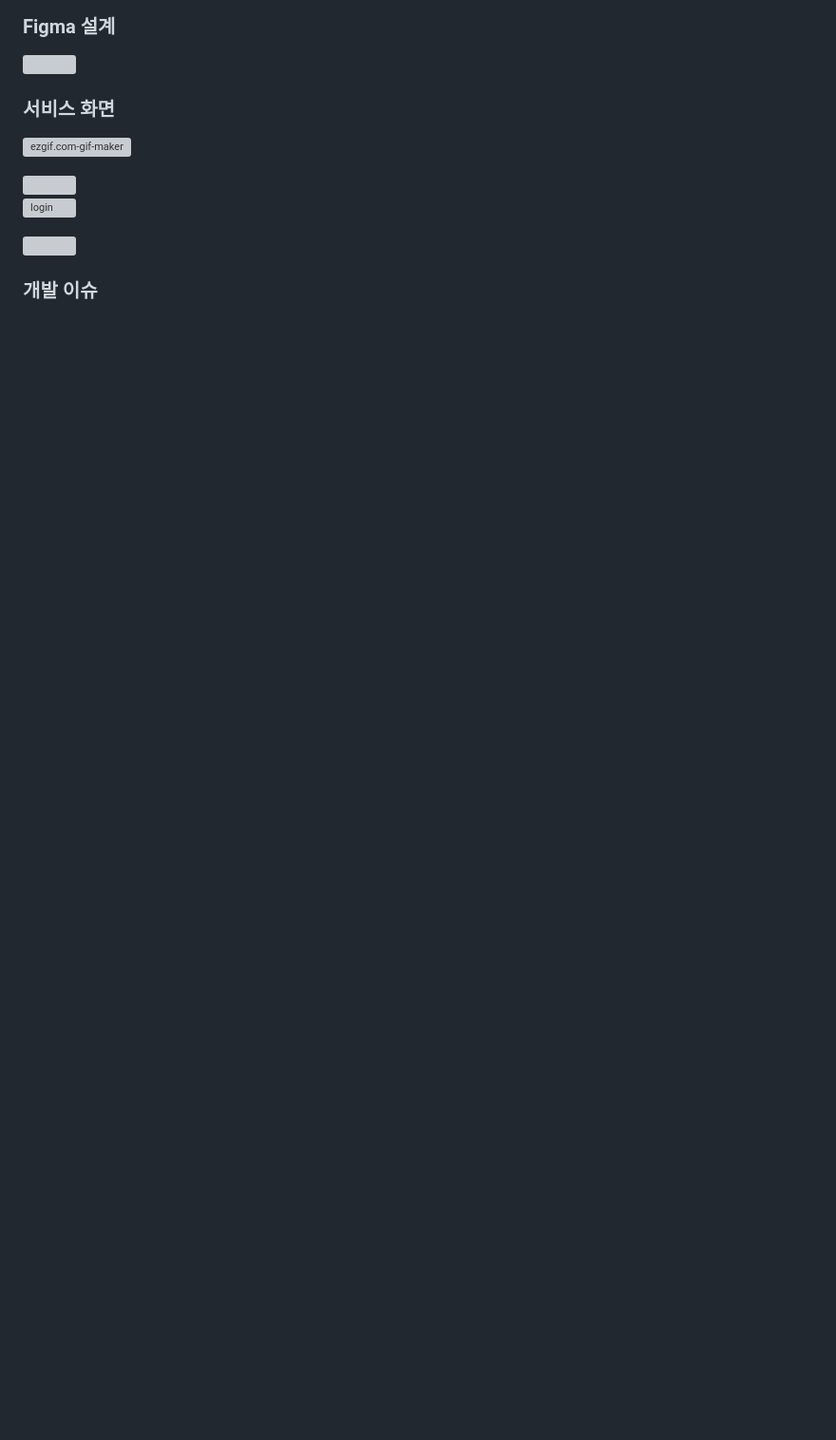
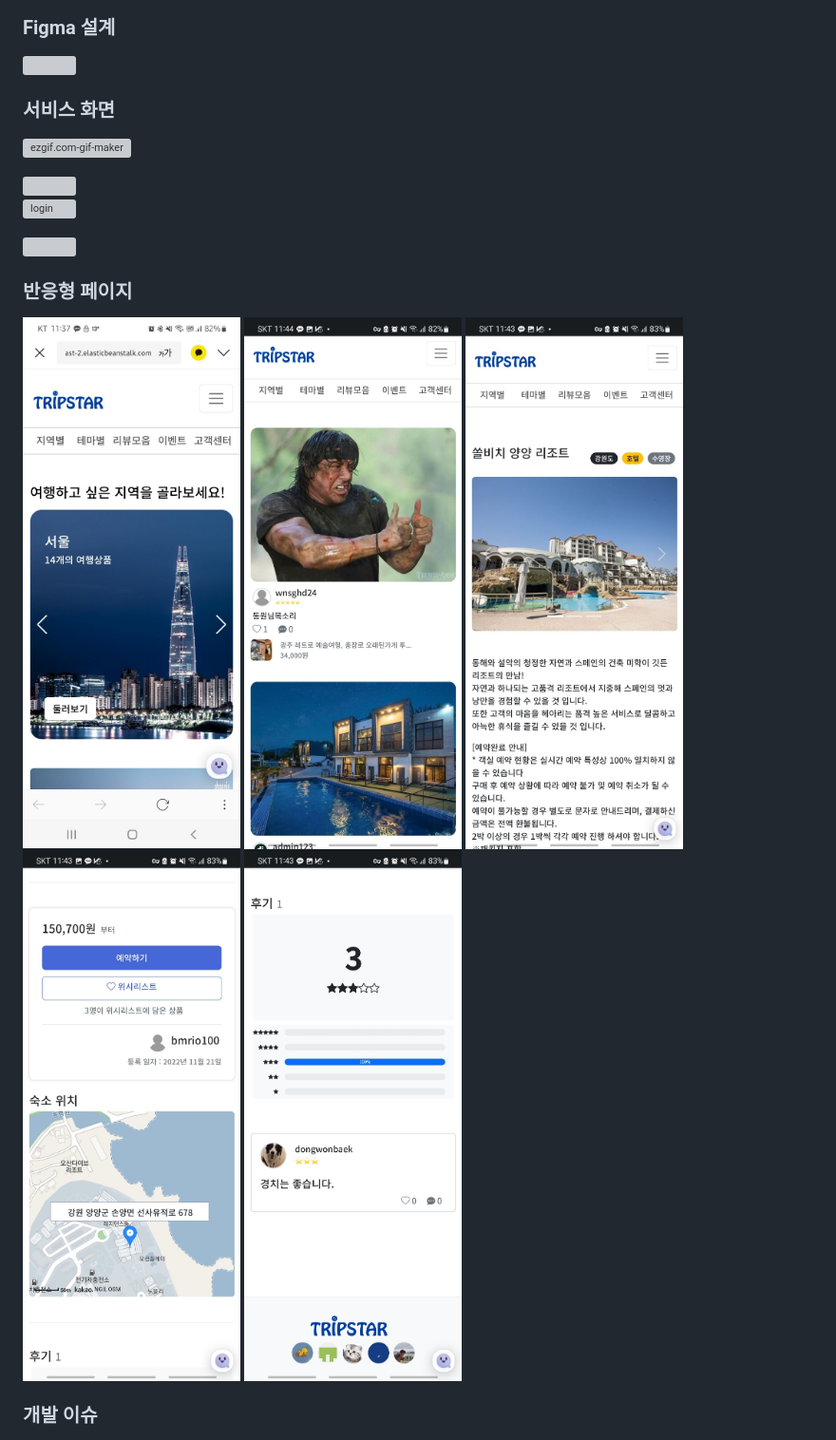
Before and after one commit to wnsghd14/semi_pjt2-Tripstar-, a Markdown page: README.md, the part around the change. Shown at 95% size. GitHub-like rendering; pictures changed too: assets/14a227a3b91f5acc584aca3bade02c95a09d8349.jpg (added), assets/258e6d6dc53d8adbb250b61920e1bde88a8af0a0.jpg (added), assets/41db250662b1ffbb8c0fd8957baebcaed62b42c0.jpg (added); blank space fills up the shorter version; grey boxes are pictures that could not be loaded.

Commit message:
반응형 페이지

```diff
--- a/README.md
+++ b/README.md
@@ -43,6 +43,22 @@
 
 <img title="" src="assets/3083e225089cbf2b8d42a3388890b3ae12fcccbe.gif" alt="" data-align="inline" width="597">
 
+
+
+### 반응형 페이지
+
+<img title="" src="assets/c7a4f191eea0c376db8e4b95a0a48eeedb29c598.jpg" alt="" width="230">
+
+<img title="" src="assets/258e6d6dc53d8adbb250b61920e1bde88a8af0a0.jpg" alt="" width="234">
+
+<img title="" src="assets/41db250662b1ffbb8c0fd8957baebcaed62b42c0.jpg" alt="" width="237">
+
+<img title="" src="assets/84fedc2c2764e4bae0a3d03738476ac4438c8cfe.jpg" alt="" width="240">
+
+<img title="" src="assets/14a227a3b91f5acc584aca3bade02c95a09d8349.jpg" alt="" width="241">
+
+
+
 ### 개발 이슈
 
 <img src="assets/d477574356fbfceeeadd0ab926df6b8a87a641f0.PNG" title="" alt="" width="602">
```
